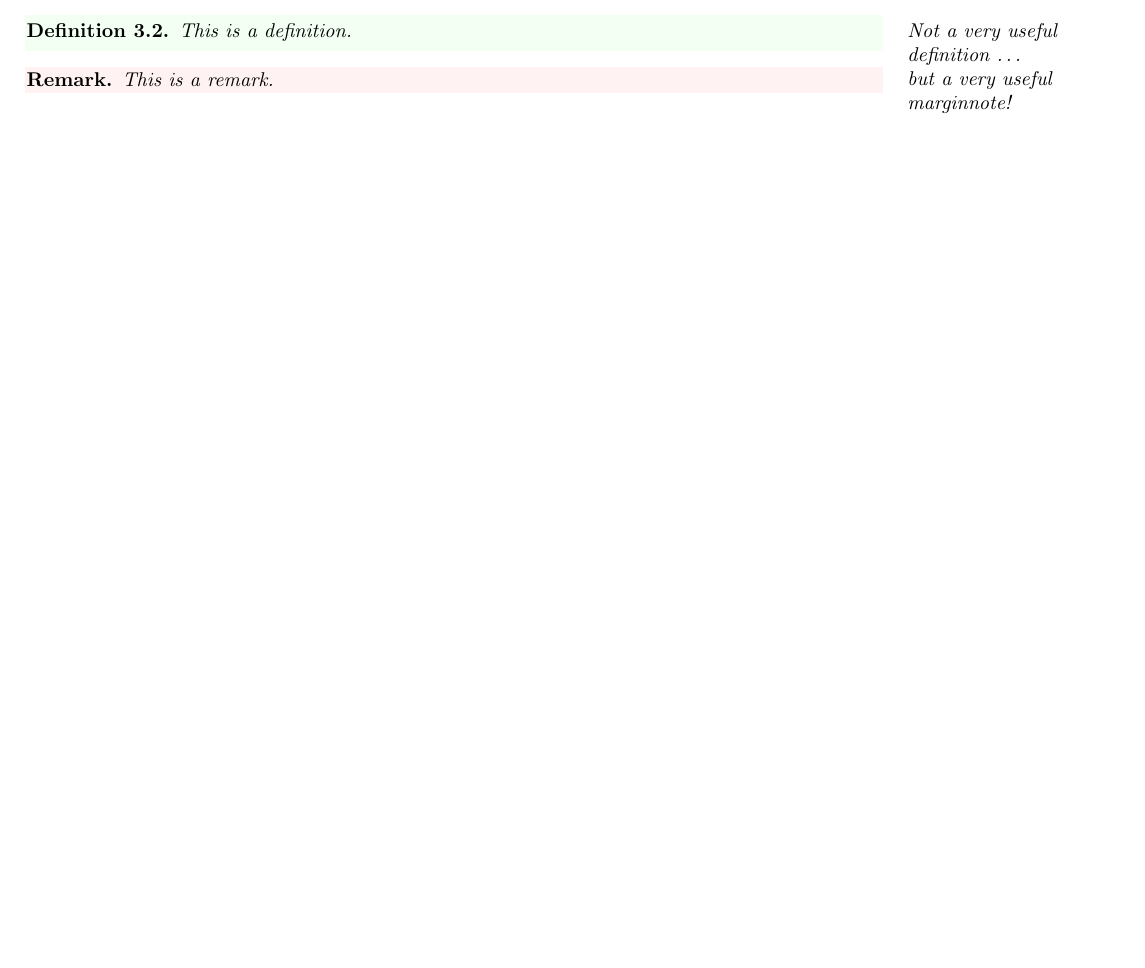
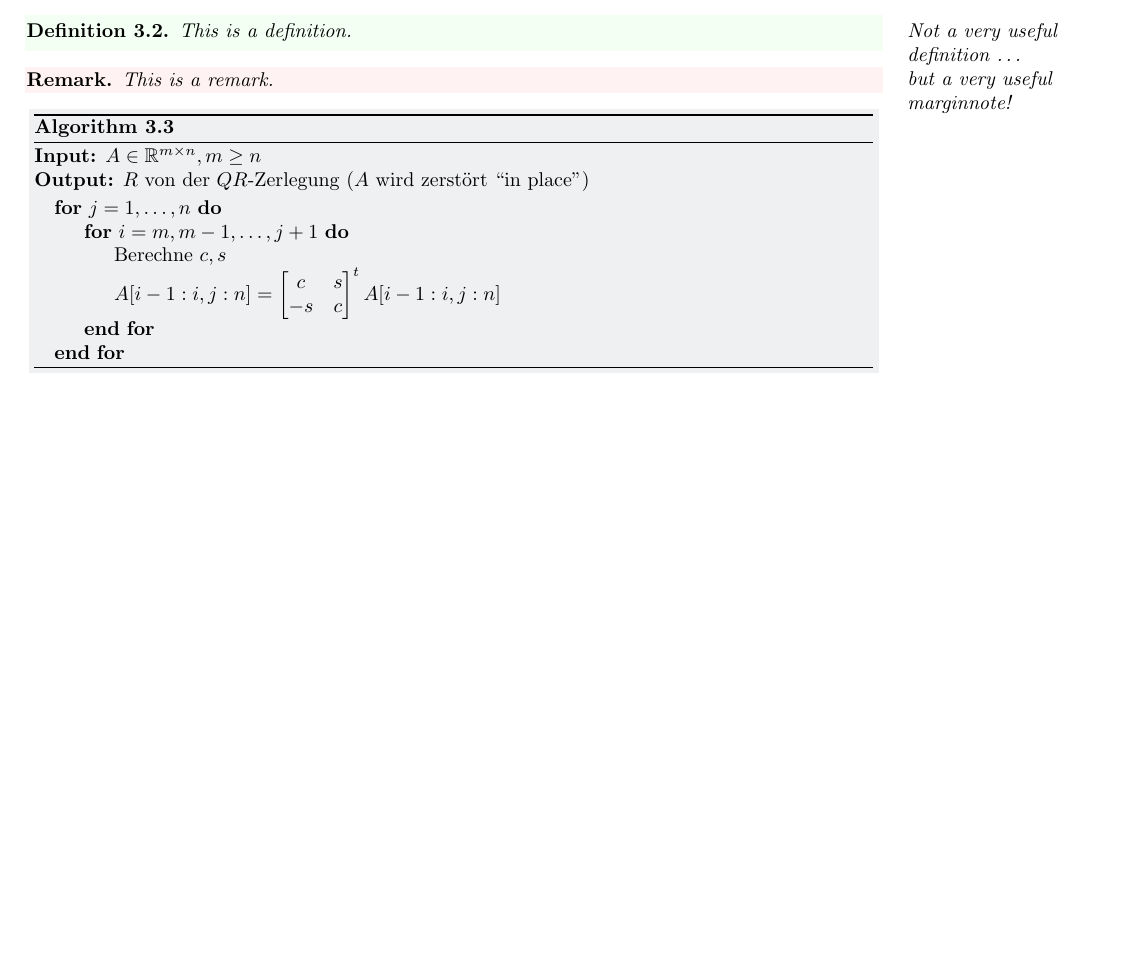
Before and after one commit to MathManuelHinz/LaTeXBasics, a LaTeX book (setup/lecture_notes/notes.tex, which reads setup/lecture_notes/chapters/sample_chapter.tex, setup/lecture_notes/preamble.tex): part of page 5 of 6, cut so that both start at the same text, the shorter picture padded with empty space. Compiled offline with pdfLaTeX.

Commit message:
algorithm update

```diff
--- a/setup/lecture_notes/chapters/sample_chapter.tex
+++ b/setup/lecture_notes/chapters/sample_chapter.tex
@@ -13,3 +13,20 @@ Some text.
 \begin{remark}
     This is a remark.
 \end{remark}
+
+\begin{algorithm}[H]
+    \caption{}
+    \textbf{Input:} $A\in\R^{m\times n},m\geq n$\\
+    \textbf{Output:} $R$ von der $QR$-Zerlegung ($A$ wird zerstört ``in place'')
+    \begin{algorithmic}
+    \For{$j=1,\dots, n$}
+        \For{$i=m,m-1,\dots, j+1$}
+            \State Berechne $c,s$
+            \State $A[i-1:i,j:n]=\begin{bmatrix}
+                c & s \\
+                -s & c
+            \end{bmatrix}^t A[i-1:i,j:n]$
+        \EndFor
+    \EndFor
+    \end{algorithmic}
+\end{algorithm}
--- a/setup/lecture_notes/preamble.tex
+++ b/setup/lecture_notes/preamble.tex
@@ -19,6 +19,8 @@
 \usepackage{marginnote}
 \usepackage{xhfill}
 \usepackage{mparhack}
+
+\definecolor{mygray}{RGB}{239,240,241}
 
 \usetikzlibrary{babel}
 \usetikzlibrary{cd}
@@ -246,3 +248,10 @@
   before skip=\topsep,
   after skip=\topsep,
 }
+
+\tcolorboxenvironment{algorithm}{
+  colback=mygray,
+  boxrule=0pt,
+  left=0pt,right=0pt,top=-12pt,bottom=0pt,
+  sharp corners
+}
```
